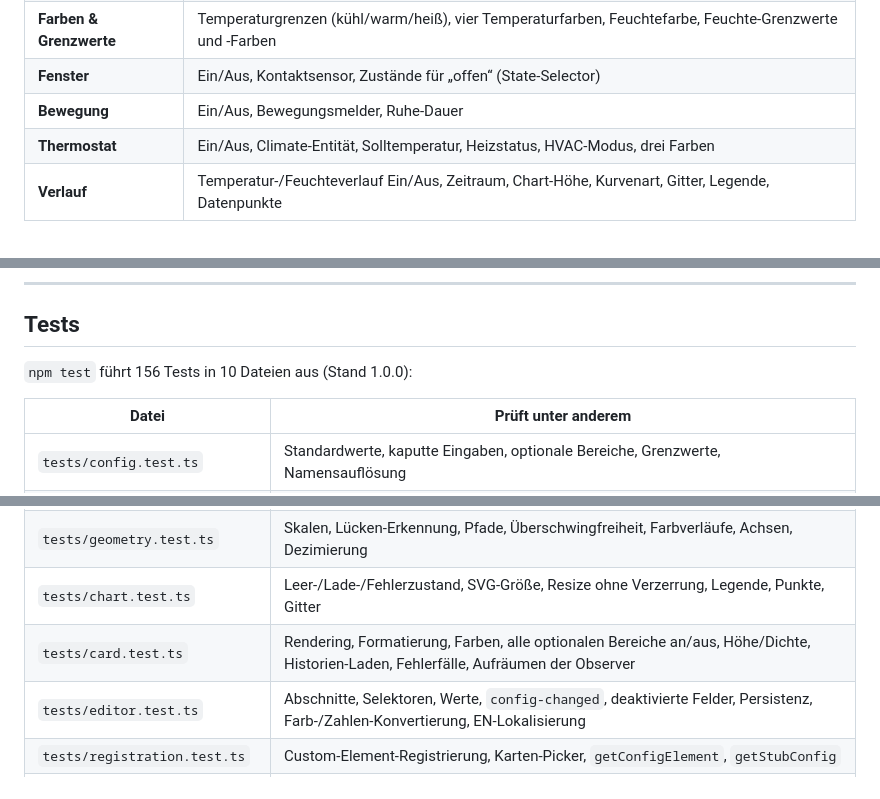
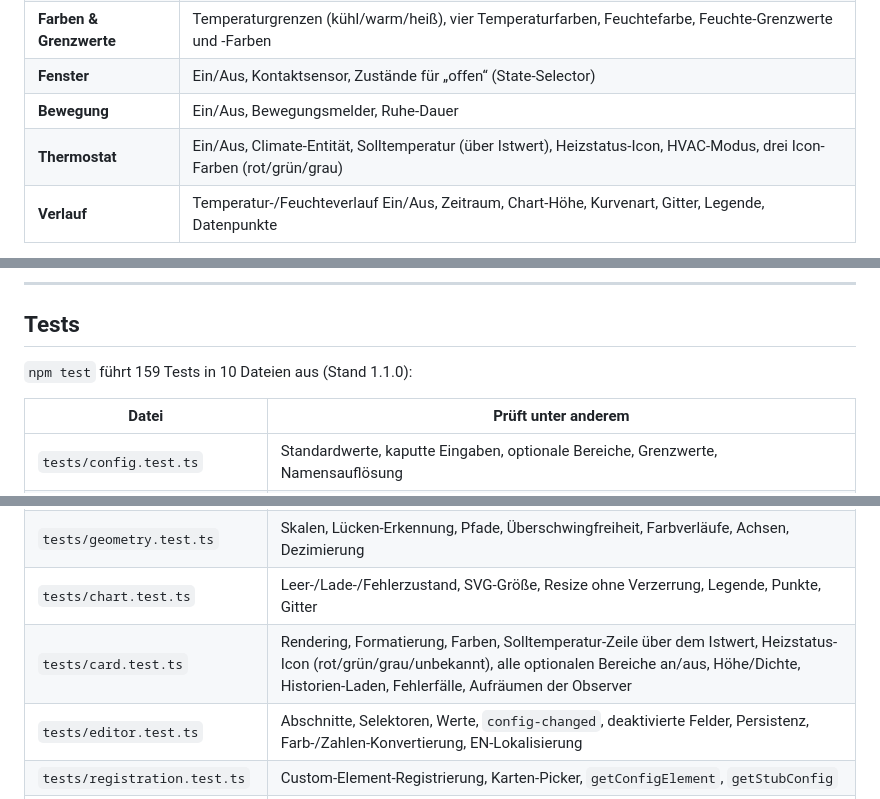
Before and after one commit to cercytrone/ha-room-climate-card, a Markdown page: README.md, 3 parts joined by grey strips. GitHub-like rendering.

```diff
--- a/README.md
+++ b/README.md
@@ -230,7 +233,7 @@ Home-Assistant-Selektoren (Entität, Zahl, Auswahl, Schalter, Farbe, Icon, Zusta
 | **Farben & Grenzwerte** | Temperaturgrenzen (kühl/warm/heiß), vier Temperaturfarben, Feuchtefarbe, Feuchte-Grenzwerte und -Farben |
 | **Fenster** | Ein/Aus, Kontaktsensor, Zustände für „offen“ (State-Selector) |
 | **Bewegung** | Ein/Aus, Bewegungsmelder, Ruhe-Dauer |
-| **Thermostat** | Ein/Aus, Climate-Entität, Solltemperatur, Heizstatus, HVAC-Modus, drei Farben |
+| **Thermostat** | Ein/Aus, Climate-Entität, Solltemperatur (über Istwert), Heizstatus-Icon, HVAC-Modus, drei Icon-Farben (rot/grün/grau) |
 | **Verlauf** | Temperatur-/Feuchteverlauf Ein/Aus, Zeitraum, Chart-Höhe, Kurvenart, Gitter, Legende, Datenpunkte |
 
 Nicht benötigte Felder werden automatisch deaktiviert (z. B. Farben ohne Thermostat,
@@ -350,7 +369,7 @@ Testdaten“, und der Mock wirft bei echten API-Aufrufen einen Fehler.
 
 ## Tests
 
-`npm test` führt 156 Tests in 10 Dateien aus (Stand 1.0.0):
+`npm test` führt 159 Tests in 10 Dateien aus (Stand 1.1.0):
 
 | Datei | Prüft unter anderem |
 | --- | --- |
@@ -359,7 +378,7 @@ Testdaten“, und der Mock wirft bei echten API-Aufrufen einen Fehler.
 | `tests/history.test.ts` | WebSocket- und REST-Parsing, Lücken, Sortierung, Caching, parallele Requests, Fehler |
 | `tests/geometry.test.ts` | Skalen, Lücken-Erkennung, Pfade, Überschwingfreiheit, Farbverläufe, Achsen, Dezimierung |
 | `tests/chart.test.ts` | Leer-/Lade-/Fehlerzustand, SVG-Größe, Resize ohne Verzerrung, Legende, Punkte, Gitter |
-| `tests/card.test.ts` | Rendering, Formatierung, Farben, alle optionalen Bereiche an/aus, Höhe/Dichte, Historien-Laden, Fehlerfälle, Aufräumen der Observer |
+| `tests/card.test.ts` | Rendering, Formatierung, Farben, Solltemperatur-Zeile über dem Istwert, Heizstatus-Icon (rot/grün/grau/unbekannt), alle optionalen Bereiche an/aus, Höhe/Dichte, Historien-Laden, Fehlerfälle, Aufräumen der Observer |
 | `tests/editor.test.ts` | Abschnitte, Selektoren, Werte, `config-changed`, deaktivierte Felder, Persistenz, Farb-/Zahlen-Konvertierung, EN-Lokalisierung |
 | `tests/registration.test.ts` | Custom-Element-Registrierung, Karten-Picker, `getConfigElement`, `getStubConfig` |
 | `tests/demo.test.ts` | Demo-Szenarien rendern, Testdaten klar gekennzeichnet, keine echten API-Aufrufe |
```
Also changed, not shown: other parts of README.md (+37 -18 lines), CHANGELOG.md (+13 -5 lines), docs/images/showcase.png, 11 other files.
